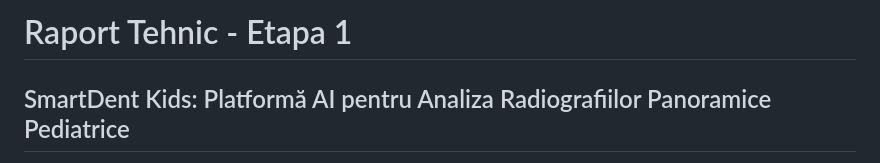
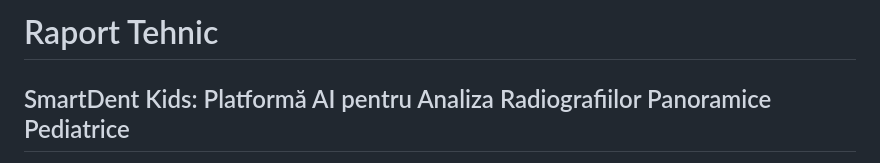
Before and after one commit to luciana-morar/SmartDent-Kids, a Markdown page: documentation/raport.md, the part around the change. Drawn GitHub-style.

Commit message:
Update title of the technical report

```diff
--- a/documentation/raport.md
+++ b/documentation/raport.md
@@ -1,4 +1,4 @@
-# Raport Tehnic - Etapa 1
+# Raport Tehnic
 ## SmartDent Kids: Platformă AI pentru Analiza Radiografiilor Panoramice Pediatrice
 
 **Echipa MIRPR:**
```
